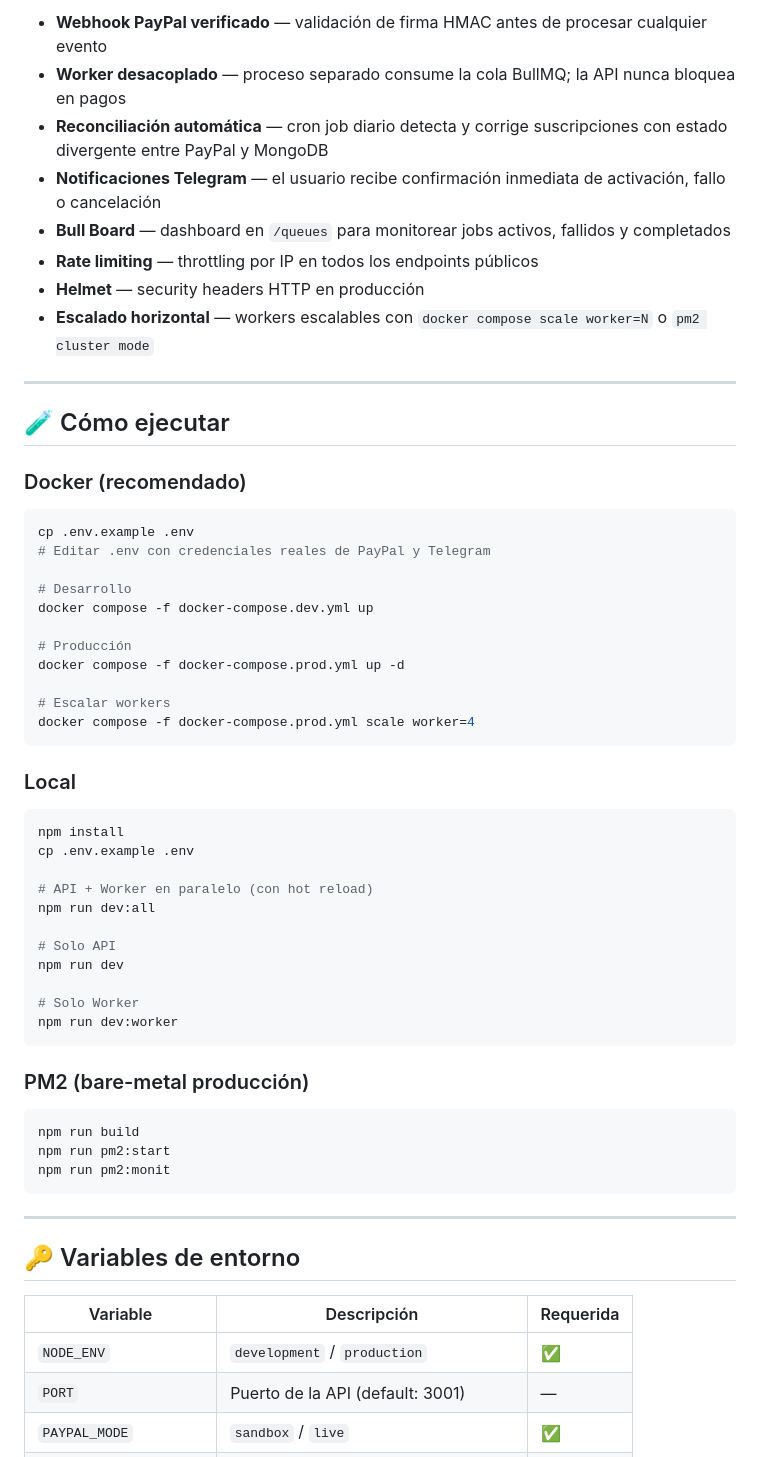
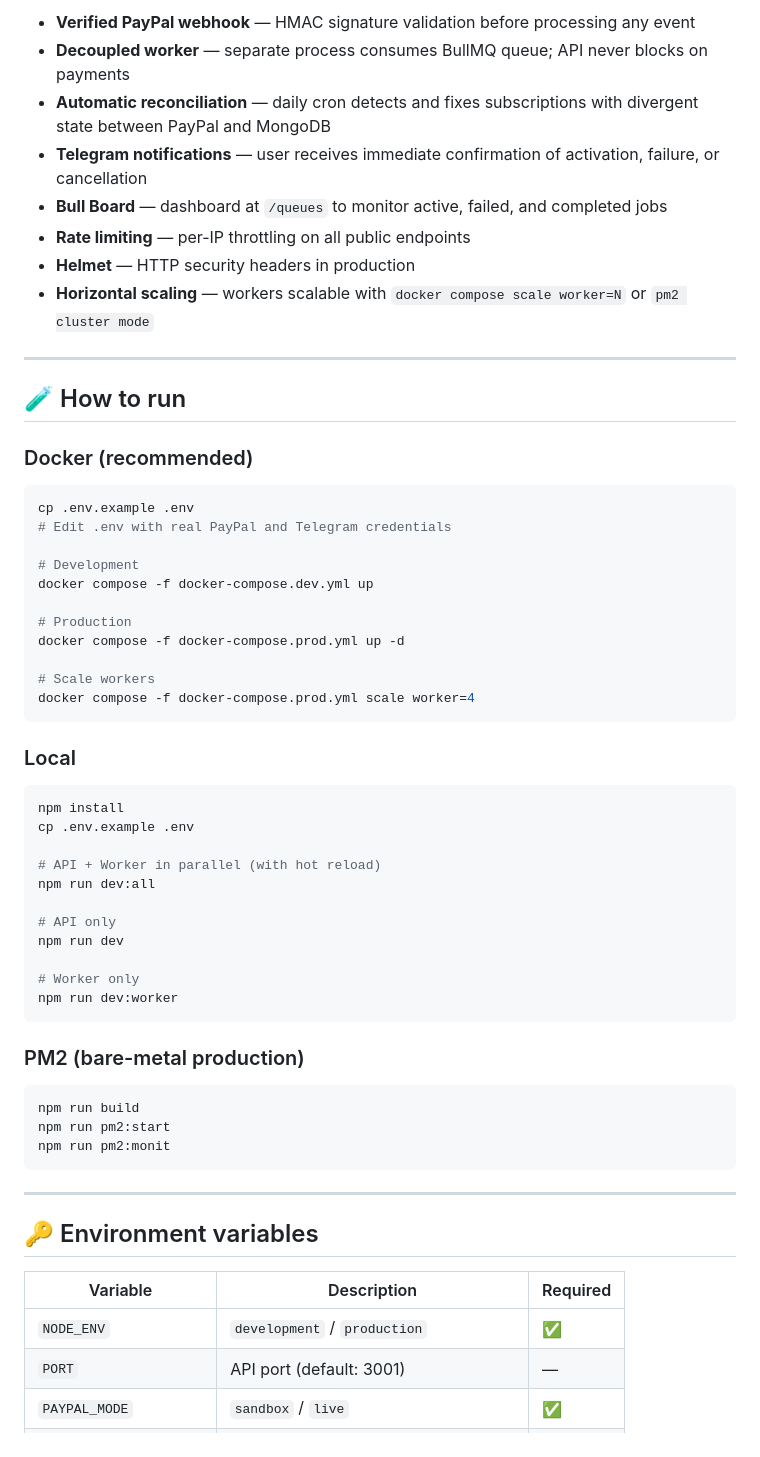
Before and after one commit to oscardavidop/trelk-payments, a Markdown page: README.md, the part around one of its changes. GitHub-like rendering.

````diff
--- a/README.md
+++ b/README.md
@@ -82,30 +82,30 @@ Trelk necesita cobrar suscripciones recurrentes a usuarios de Telegram sin inter
 
-- **Webhook PayPal verificado** — validación de firma HMAC antes de procesar cualquier evento
-- **Worker desacoplado** — proceso separado consume la cola BullMQ; la API nunca bloquea en pagos
-- **Reconciliación automática** — cron job diario detecta y corrige suscripciones con estado divergente entre PayPal y MongoDB
-- **Notificaciones Telegram** — el usuario recibe confirmación inmediata de activación, fallo o cancelación
-- **Bull Board** — dashboard en `/queues` para monitorear jobs activos, fallidos y completados
-- **Rate limiting** — throttling por IP en todos los endpoints públicos
-- **Helmet** — security headers HTTP en producción
-- **Escalado horizontal** — workers escalables con `docker compose scale worker=N` o `pm2 cluster mode`
+- **Verified PayPal webhook** — HMAC signature validation before processing any event
+- **Decoupled worker** — separate process consumes BullMQ queue; API never blocks on payments
+- **Automatic reconciliation** — daily cron detects and fixes subscriptions with divergent state between PayPal and MongoDB
+- **Telegram notifications** — user receives immediate confirmation of activation, failure, or cancellation
+- **Bull Board** — dashboard at `/queues` to monitor active, failed, and completed jobs
+- **Rate limiting** — per-IP throttling on all public endpoints
+- **Helmet** — HTTP security headers in production
+- **Horizontal scaling** — workers scalable with `docker compose scale worker=N` or `pm2 cluster mode`
 
 ---
 
-## 🧪 Cómo ejecutar
+## 🧪 How to run
 
-### Docker (recomendado)
+### Docker (recommended)
 
 ```bash
 cp .env.example .env
-# Editar .env con credenciales reales de PayPal y Telegram
+# Edit .env with real PayPal and Telegram credentials
 
-# Desarrollo
+# Development
 docker compose -f docker-compose.dev.yml up
 
-# Producción
+# Production
 docker compose -f docker-compose.prod.yml up -d
 
-# Escalar workers
+# Scale workers
 docker compose -f docker-compose.prod.yml scale worker=4
 ```
 
@@ -115,17 +115,17 @@ docker compose -f docker-compose.prod.yml scale worker=4
 npm install
 cp .env.example .env
 
-# API + Worker en paralelo (con hot reload)
+# API + Worker in parallel (with hot reload)
 npm run dev:all
 
-# Solo API
+# API only
 npm run dev
 
-# Solo Worker
+# Worker only
 npm run dev:worker
 ```
 
-### PM2 (bare-metal producción)
+### PM2 (bare-metal production)
 
 ```bash
 npm run build
@@ -135,10 +135,10 @@ npm run pm2:monit
 
 ---
 
-## 🔑 Variables de entorno
+## 🔑 Environment variables
 
-| Variable | Descripción | Requerida |
+| Variable | Description | Required |
 |---|---|---|
 | `NODE_ENV` | `development` / `production` | ✅ |
-| `PORT` | Puerto de la API (default: 3001) | — |
+| `PORT` | API port (default: 3001) | — |
 | `PAYPAL_MODE` | `sandbox` / `live` | ✅ |
````
Also changed, not shown: other parts of README.md (+47 -47 lines).
